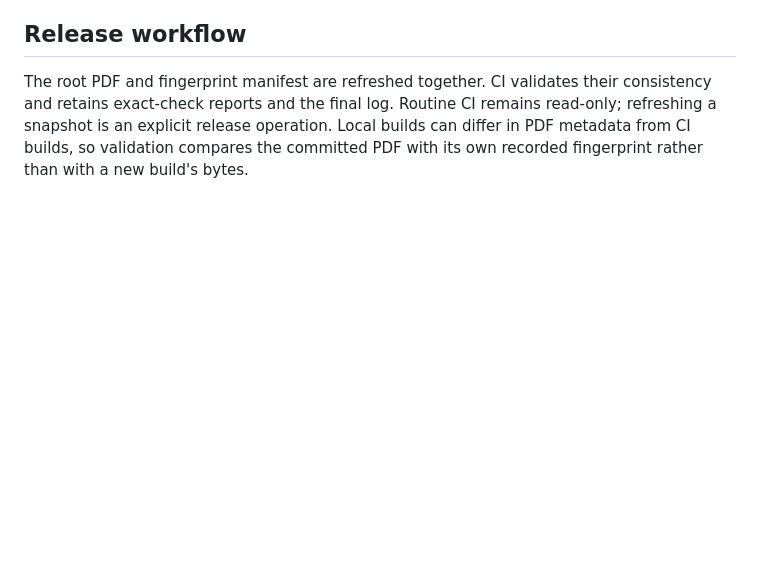
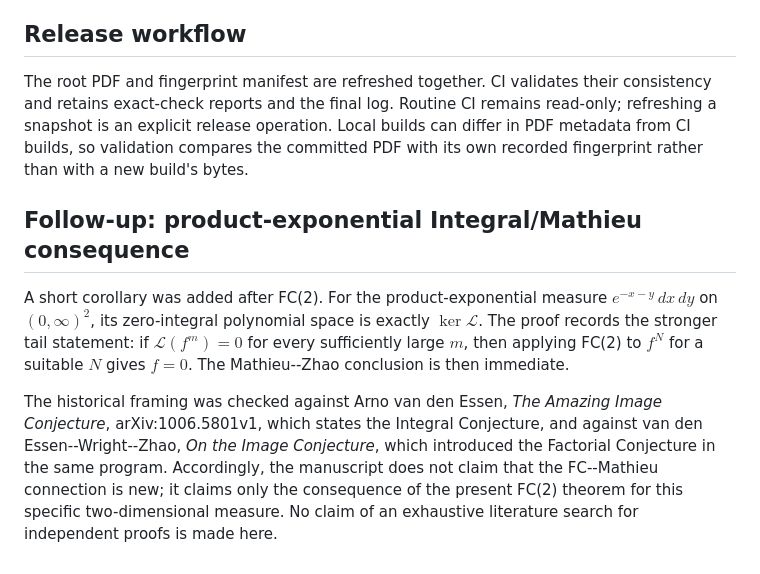
Before and after one commit to long-mathematics/factorial-conjecture-two-variables, a Markdown page: audits/2026-10-07-exposition.md, the part around the change. Rendered like a GitHub page; blank space fills up the shorter version.

Commit message:
Record Integral/Mathieu follow-up

```diff
--- a/audits/2026-10-07-exposition.md
+++ b/audits/2026-10-07-exposition.md
@@ -32,3 +32,22 @@ The unspecified complex-cubic numerical experiment reported in the conversation
 ## Release workflow
 
 The root PDF and fingerprint manifest are refreshed together. CI validates their consistency and retains exact-check reports and the final log. Routine CI remains read-only; refreshing a snapshot is an explicit release operation. Local builds can differ in PDF metadata from CI builds, so validation compares the committed PDF with its own recorded fingerprint rather than with a new build's bytes.
+
+
+## Follow-up: product-exponential Integral/Mathieu consequence
+
+A short corollary was added after FC(2). For the product-exponential measure
+$e^{-x-y}\,dx\,dy$ on $(0,\infty)^2$, its zero-integral polynomial space is
+exactly $\ker\mathcal L$. The proof records the stronger tail statement:
+if $\mathcal L(f^m)=0$ for every sufficiently large $m$, then applying FC(2)
+to $f^N$ for a suitable $N$ gives $f=0$. The Mathieu--Zhao conclusion is then
+immediate.
+
+The historical framing was checked against Arno van den Essen,
+*The Amazing Image Conjecture*, arXiv:1006.5801v1, which states the Integral
+Conjecture, and against van den Essen--Wright--Zhao, *On the Image
+Conjecture*, which introduced the Factorial Conjecture in the same program.
+Accordingly, the manuscript does not claim that the FC--Mathieu connection
+is new; it claims only the consequence of the present FC(2) theorem for this
+specific two-dimensional measure. No claim of an exhaustive literature
+search for independent proofs is made here.
```
